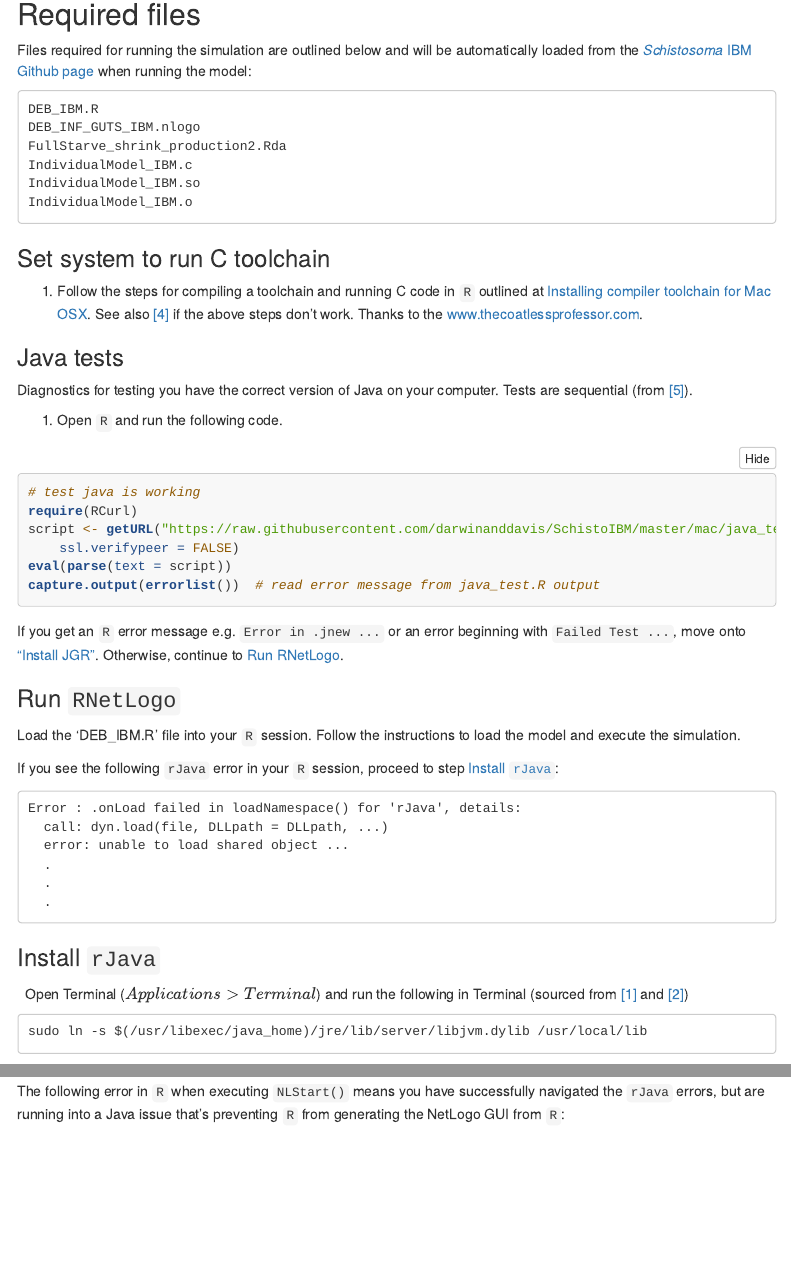
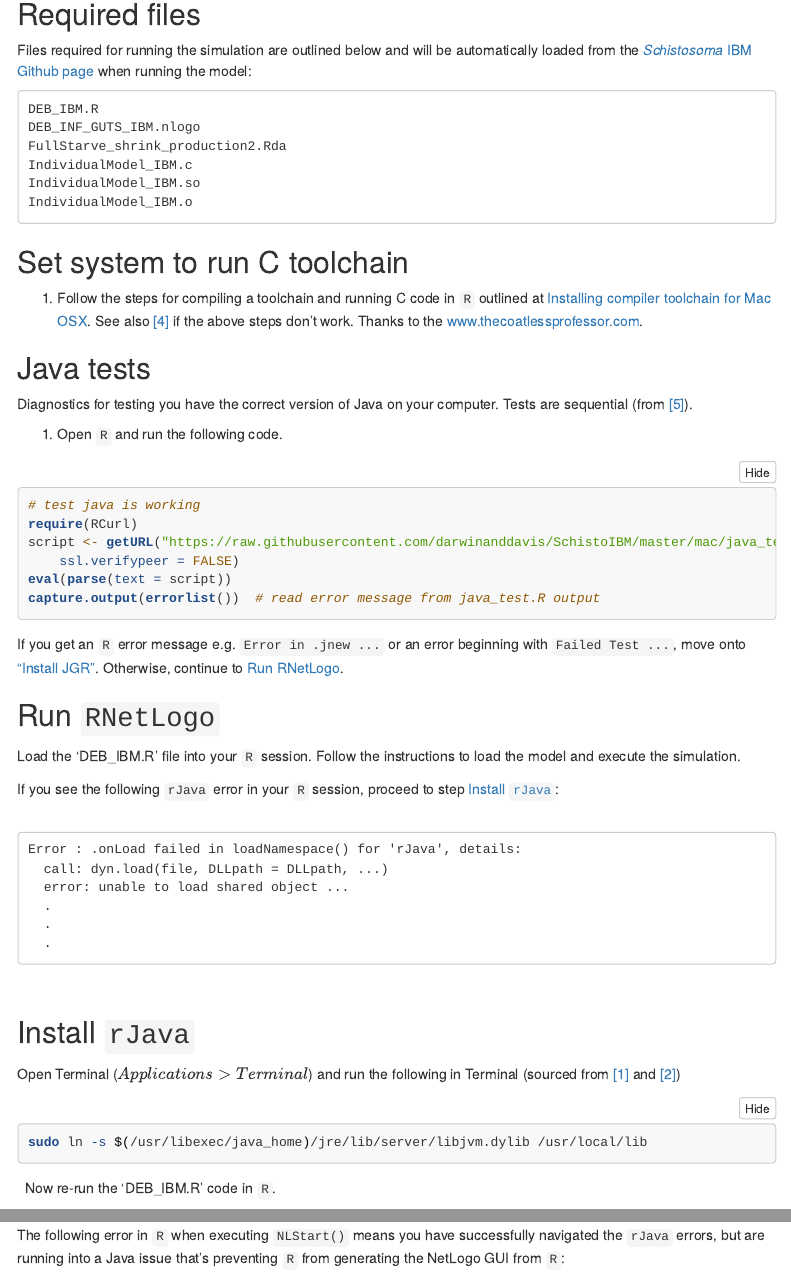
Before and after one commit to darwinanddavis/SchistoIBM, an R Markdown document (mac/instructions_mac.Rmd): the page in a window 1100 px wide, from 540 px down, and a second part further down, joined at a grey line. Rendered offline with R 4.5, knitr and Pandoc, with nearby package versions; both versions are drawn in the output format of the newer one; folded parts are opened; menus at the side of the page are left out.

Commit message:
headings

````diff
--- a/mac/instructions_mac.Rmd
+++ b/mac/instructions_mac.Rmd
@@ -12,6 +12,13 @@ linkcolor: blue
 urlcolor: blue
 citecolor: red
 output:
+  html_document:
+    highlight: tango
+    code_folding: hide
+    toc: yes
+    toc_depth: 4
+    number_sections: no
+    toc_float: yes
   pdf_document:
     includes:
       in_header: # add .tex file with header content
@@ -27,13 +34,6 @@ output:
     citation_package: biblatex # natbib
     latex_engine: xelatex #pdflatex # lualatex
     keep_tex: true # keep .tex file in dir
-  html_document:
-    highlight: tango
-    code_folding: hide
-    toc: yes
-    toc_depth: 4
-    number_sections: no
-    toc_float: yes
   word_document:
     highlight: tango
     keep_md: yes
@@ -124,10 +124,10 @@ IndividualModel_IBM.so
 IndividualModel_IBM.o
 ```
 
-### Set system to run C toolchain
+## Set system to run C toolchain
 1. Follow the steps for compiling a toolchain and running C code in `R` outlined at [Installing compiler toolchain for Mac OSX](https://thecoatlessprofessor.com/programming/r-compiler-tools-for-rcpp-on-macos/). See also [[4]](#references) if the above steps don't work. Thanks to the [www.thecoatlessprofessor.com](www.thecoatlessprofessor.com).
 
-### Java tests
+## Java tests
 Diagnostics for testing you have the correct version of Java on your computer. Tests are sequential (from [[5]](#references)).
 
 1. Open `R` and run the following code.
@@ -143,12 +143,13 @@ capture.output(errorlist()) # read error message from java_test.R output
 
 If you get an `R` error message e.g. `Error in .jnew ...` or an error beginning with `Failed Test ...`, move onto ["Install JGR"](#install-jgr). Otherwise, continue to [Run RNetLogo](#run-rnetlogo).
 
-### Run `RNetLogo`
+## Run `RNetLogo`
 
 Load the 'DEB_IBM.R' file into your `R` session. Follow the instructions to load the model and execute the simulation.
 
 If you see the following `rJava` error in your `R` session, proceed to step [Install `rJava`](#install-rjava):
-
+\
+\
 ```
 Error : .onLoad failed in loadNamespace() for 'rJava', details:
   call: dyn.load(file, DLLpath = DLLpath, ...)
@@ -157,18 +158,22 @@ Error : .onLoad failed in loadNamespace() for 'rJava', details:
   .
   .
 ```
+\
+\
 
-### Install `rJava`
-\
+## Install `rJava`
+
 Open Terminal ($Applications > Terminal$) and run the following in Terminal (sourced from [[1]](#references) and [[2]](#references))
 \
-```
+```{bash, eval=F}
 sudo ln -s $(/usr/libexec/java_home)/jre/lib/server/libjvm.dylib /usr/local/lib
 ```
-
+\
 Now re-run the 'DEB_IBM.R' code in `R`.
 
 The following error in `R` when executing `NLStart()` means you have successfully navigated the `rJava` errors, but are running into a Java issue that's preventing `R` from generating the NetLogo GUI from `R`:
+\
+\
 ```
 java.awt.HeadlessException
     at java.awt.GraphicsEnvironment.checkHeadless(GraphicsEnvironment.java:204)
````
Also changed, not shown: mac/instructions_mac.html, mac/instructions_mac.pdf, mac/instructions_mac.tex, mac/instructions_mac.Rmd (9 more changed lines).
